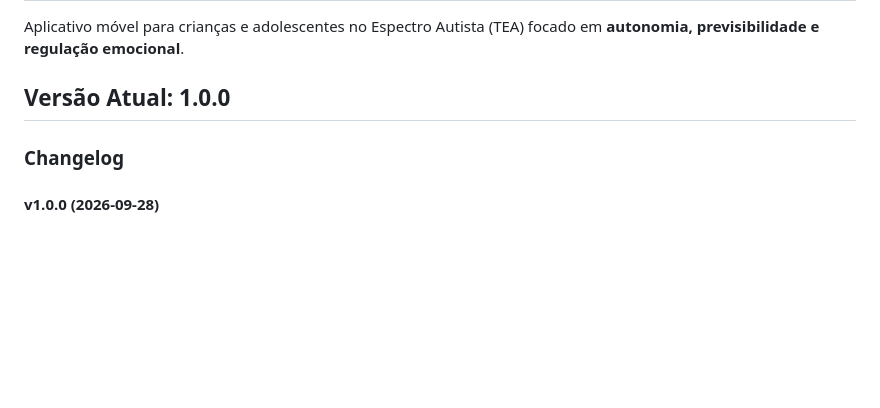
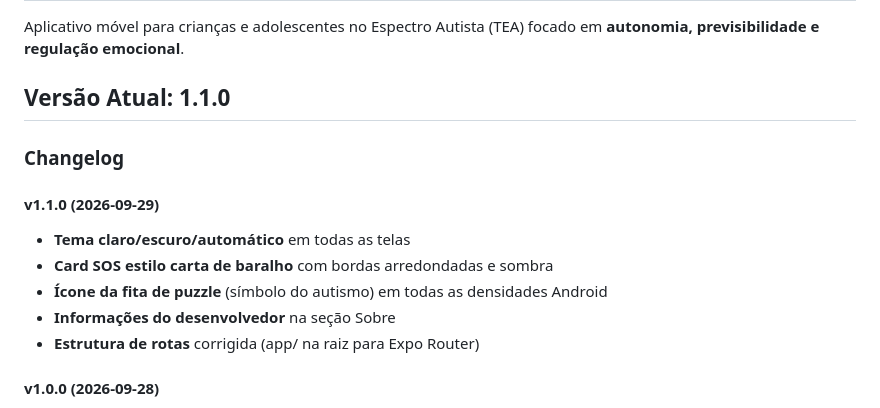
Before and after one commit to alunoadsnoite/tea-mvp-childs, a Markdown page: README.md, the part around the change. Drawn GitHub-style; blank space fills up the shorter version.

Commit message:
docs: atualiza README com mudanças v1.1.0

```diff
--- a/README.md
+++ b/README.md
@@ -2,9 +2,16 @@
 
 Aplicativo móvel para crianças e adolescentes no Espectro Autista (TEA) focado em **autonomia, previsibilidade e regulação emocional**.
 
-## Versão Atual: 1.0.0
+## Versão Atual: 1.1.0
 
 ### Changelog
+
+#### v1.1.0 (2026-09-29)
+- **Tema claro/escuro/automático** em todas as telas
+- **Card SOS estilo carta de baralho** com bordas arredondadas e sombra
+- **Ícone da fita de puzzle** (símbolo do autismo) em todas as densidades Android
+- **Informações do desenvolvedor** na seção Sobre
+- **Estrutura de rotas** corrigida (app/ na raiz para Expo Router)
 
 #### v1.0.0 (2026-09-28)
 - Lançamento inicial do MVP Kids
```
